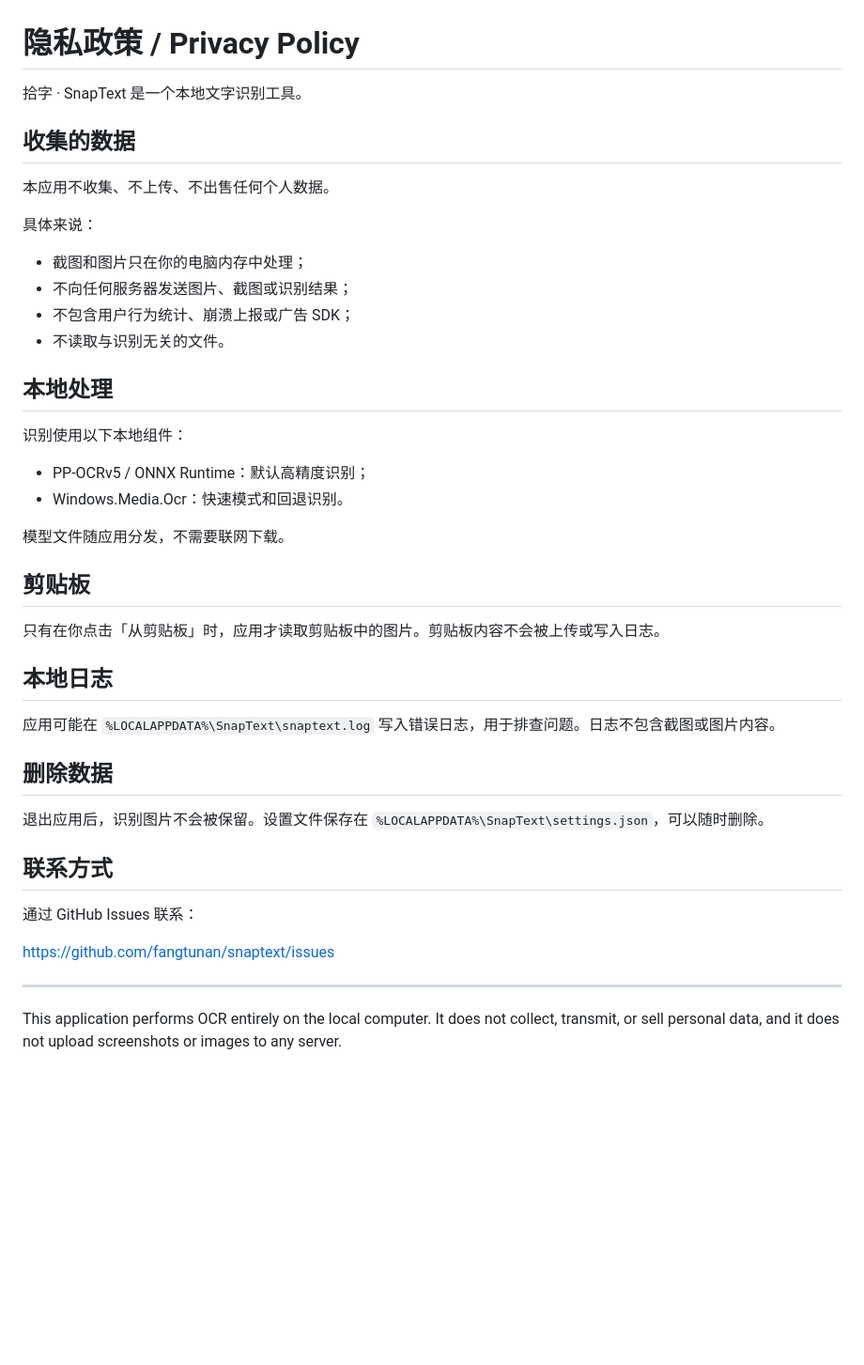
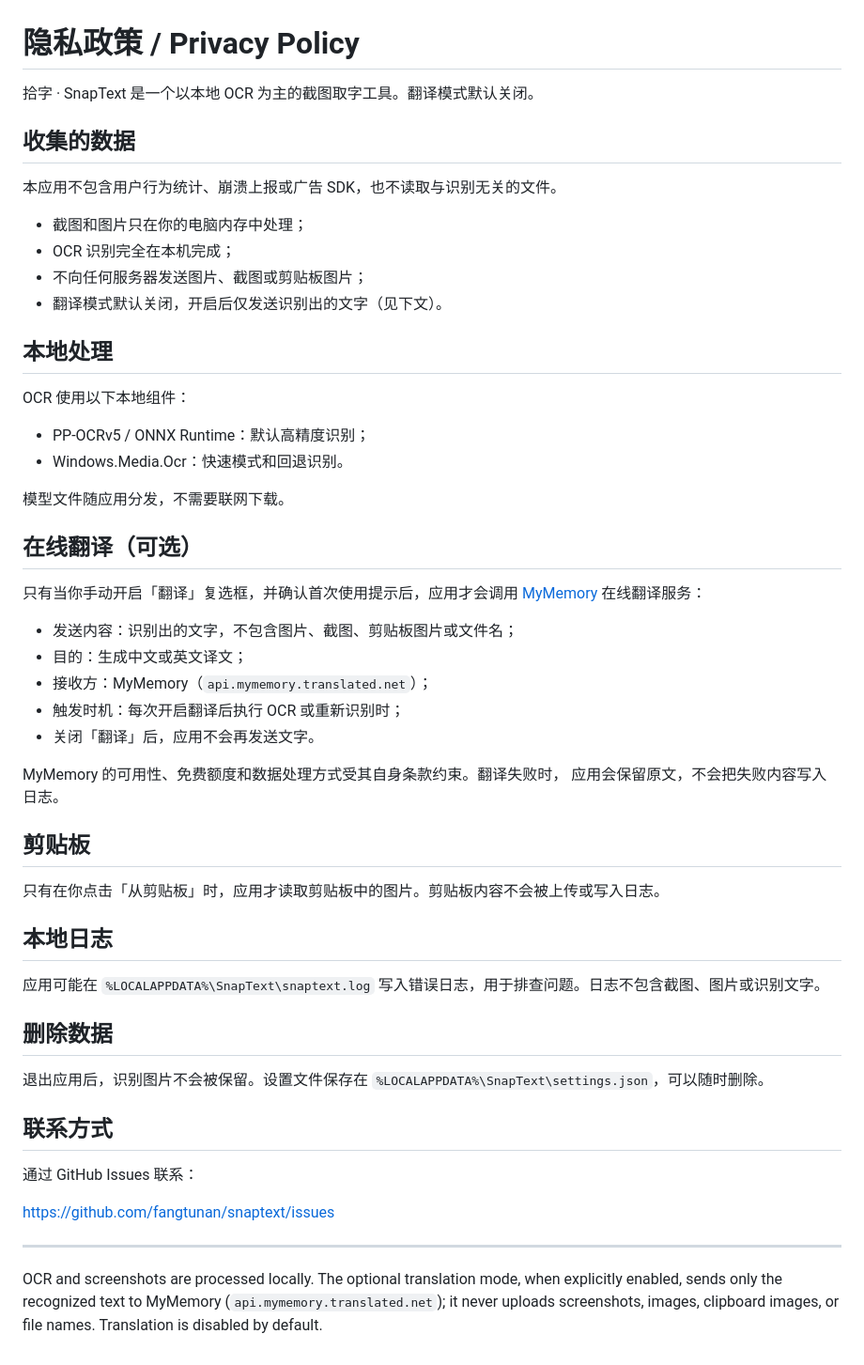
Before and after one commit to fangtunan/snaptext, a Markdown page: PRIVACY.md, the part around the change. Shown at 94% size. GitHub-like rendering; blank space fills up the shorter version.

```diff
--- a/PRIVACY.md
+++ b/PRIVACY.md
@@ -1,26 +1,38 @@
 # 隐私政策 / Privacy Policy
 
-拾字 · SnapText 是一个本地文字识别工具。
+拾字 · SnapText 是一个以本地 OCR 为主的截图取字工具。翻译模式默认关闭。
 
 ## 收集的数据
 
-本应用不收集、不上传、不出售任何个人数据。
-
-具体来说：
+本应用不包含用户行为统计、崩溃上报或广告 SDK，也不读取与识别无关的文件。
 
 - 截图和图片只在你的电脑内存中处理；
-- 不向任何服务器发送图片、截图或识别结果；
-- 不包含用户行为统计、崩溃上报或广告 SDK；
-- 不读取与识别无关的文件。
+- OCR 识别完全在本机完成；
+- 不向任何服务器发送图片、截图或剪贴板图片；
+- 翻译模式默认关闭，开启后仅发送识别出的文字（见下文）。
 
 ## 本地处理
 
-识别使用以下本地组件：
+OCR 使用以下本地组件：
 
 - PP-OCRv5 / ONNX Runtime：默认高精度识别；
 - Windows.Media.Ocr：快速模式和回退识别。
 
 模型文件随应用分发，不需要联网下载。
+
+## 在线翻译（可选）
+
+只有当你手动开启「翻译」复选框，并确认首次使用提示后，应用才会调用
+[MyMemory](https://mymemory.translated.net/) 在线翻译服务：
+
+- 发送内容：识别出的文字，不包含图片、截图、剪贴板图片或文件名；
+- 目的：生成中文或英文译文；
+- 接收方：MyMemory（`api.mymemory.translated.net`）；
+- 触发时机：每次开启翻译后执行 OCR 或重新识别时；
+- 关闭「翻译」后，应用不会再发送文字。
+
+MyMemory 的可用性、免费额度和数据处理方式受其自身条款约束。翻译失败时，
+应用会保留原文，不会把失败内容写入日志。
 
 ## 剪贴板
 
@@ -28,7 +40,7 @@
 
 ## 本地日志
 
-应用可能在 `%LOCALAPPDATA%\SnapText\snaptext.log` 写入错误日志，用于排查问题。日志不包含截图或图片内容。
+应用可能在 `%LOCALAPPDATA%\SnapText\snaptext.log` 写入错误日志，用于排查问题。日志不包含截图、图片或识别文字。
 
 ## 删除数据
 
@@ -42,6 +54,7 @@ https://github.com/fangtunan/snaptext/issues
 
 ---
 
-This application performs OCR entirely on the local computer. It does not
-collect, transmit, or sell personal data, and it does not upload screenshots
-or images to any server.
+OCR and screenshots are processed locally. The optional translation mode, when
+explicitly enabled, sends only the recognized text to MyMemory
+(`api.mymemory.translated.net`); it never uploads screenshots, images, clipboard
+images, or file names. Translation is disabled by default.
```
Also changed, not shown: CHANGELOG.md (+8 -0 lines), README.md (+35 -6 lines), docs/screenshot.png, 11 other files.
